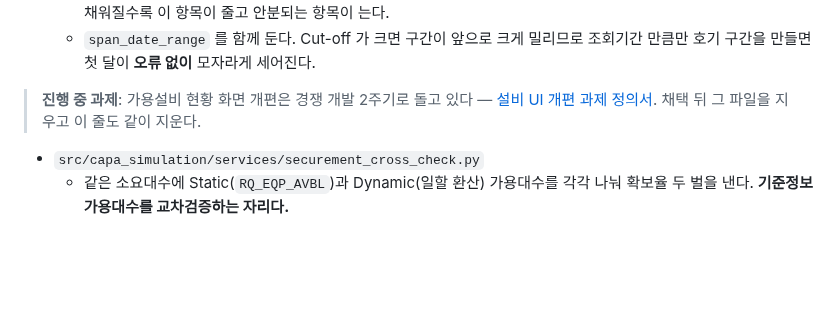
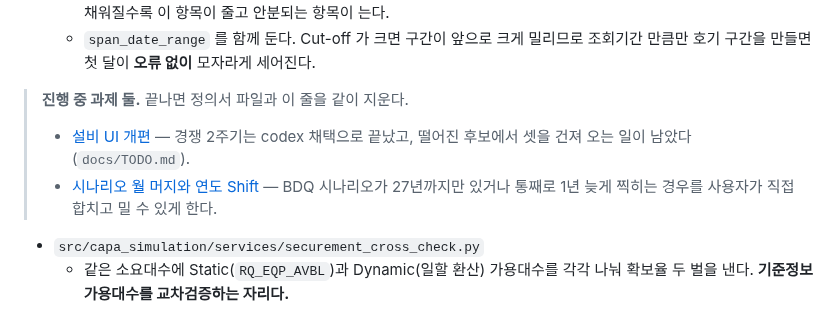
Before and after one commit to ddigle/streamlit_Capa_Simulation, a Markdown page: AGENTS.md, the part around the change. GitHub-like rendering; blank space fills up the shorter version.

```diff
--- a/AGENTS.md
+++ b/AGENTS.md
@@ -1170,9 +1170,13 @@ Streamlit 페이지나 상태를 변경했다면 `streamlit.testing.v1.AppTest`
     알 수 없다 — 호기 마스터가 채워질수록 이 항목이 줄고 안분되는 항목이 는다.
   - `span_date_range` 를 함께 둔다. Cut-off 가 크면 구간이 앞으로 크게 밀리므로 조회기간
     만큼만 호기 구간을 만들면 첫 달이 **오류 없이** 모자라게 세어진다.
-> **진행 중 과제**: 가용설비 현황 화면 개편은 경쟁 개발 2주기로 돌고 있다 —
-> [설비 UI 개편 과제 정의서](docs/task_equipment_ui_2026-09-22.md). 채택 뒤 그 파일을
-> 지우고 이 줄도 같이 지운다.
+> **진행 중 과제 둘.** 끝나면 정의서 파일과 이 줄을 같이 지운다.
+>
+> - [설비 UI 개편](docs/task_equipment_ui_2026-09-22.md) — 경쟁 2주기는 codex 채택으로
+>   끝났고, 떨어진 후보에서 셋을 건져 오는 일이 남았다(`docs/TODO.md`).
+> - [시나리오 월 머지와 연도 Shift](docs/task_scenario_merge_shift_2026-09-23.md) —
+>   BDQ 시나리오가 27년까지만 있거나 통째로 1년 늦게 찍히는 경우를 사용자가 직접
+>   합치고 밀 수 있게 한다.
 
 - `src/capa_simulation/services/securement_cross_check.py`
   - 같은 소요대수에 Static(`RQ_EQP_AVBL`)과 Dynamic(일할 환산) 가용대수를 각각 나눠
```
Also changed, not shown: docs/task_scenario_merge_shift_2026-09-23.md (added, +126 -0 lines).
